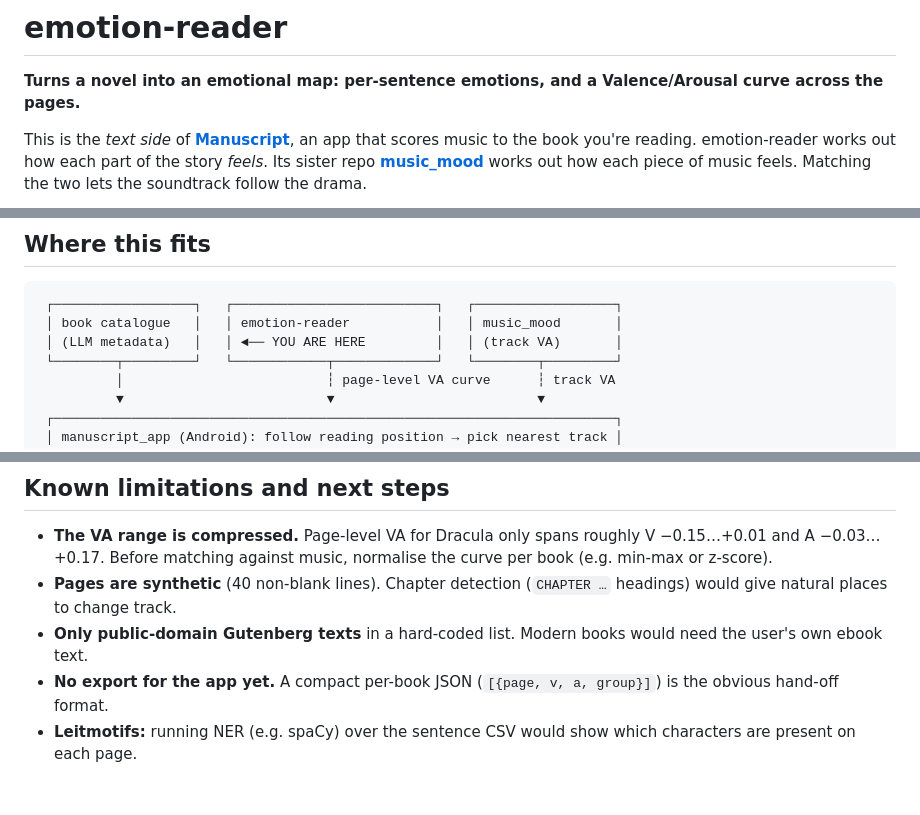
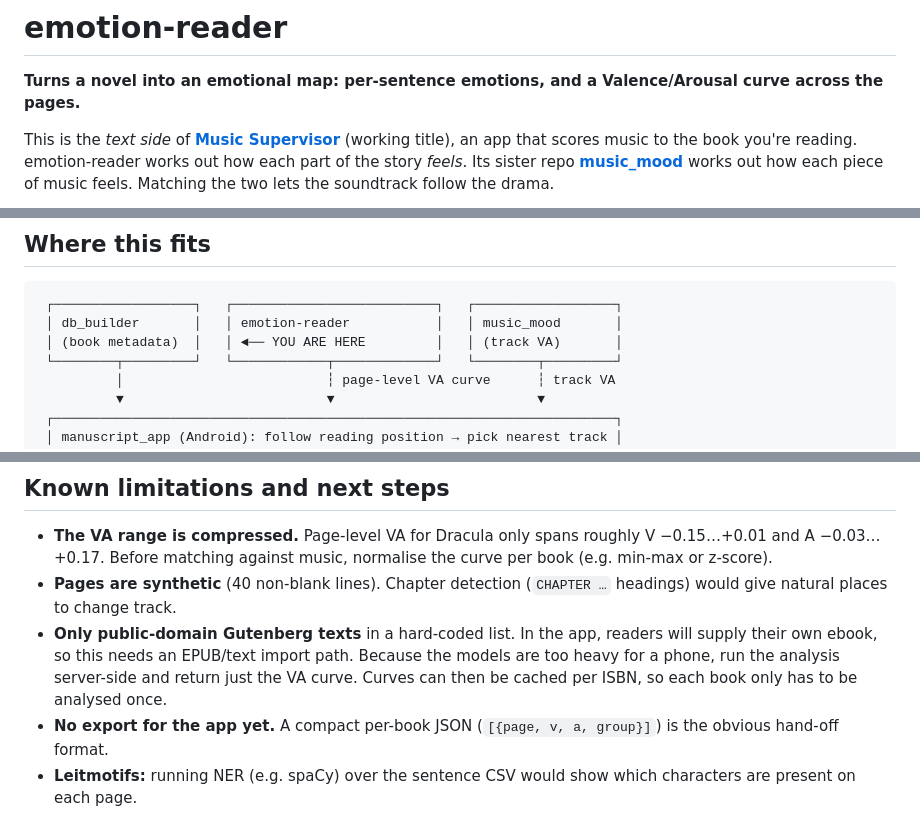
Before and after one commit to medusa606/emotion-reader, a Markdown page: README.md, 3 parts joined by grey strips. GitHub-like rendering; blank space fills up the shorter version.

Commit message:
README: Music Supervisor naming, db_builder, reader-supplied text
Co-Authored-By: Claude Opus 5.5 <noreply@anthropic.com>
Claude-Session: https://claude.ai/code/session_01LaPVez5hN31AWctxMEjcNN

````diff
--- a/README.md
+++ b/README.md
@@ -3,7 +3,7 @@
 **Turns a novel into an emotional map: per-sentence emotions, and a Valence/Arousal curve across
 the pages.**
 
-This is the *text side* of [**Manuscript**](https://github.com/medusa606/manuscript_app), an app
+This is the *text side* of [**Music Supervisor**](https://github.com/medusa606/manuscript_app) (working title), an app
 that scores music to the book you're reading. emotion-reader works out how each part of the story
 *feels*. Its sister repo [**music_mood**](https://github.com/medusa606/music_mood) works out how each
 piece of music feels. Matching the two lets the soundtrack follow the drama.
@@ -19,8 +19,8 @@ book, peaks several times, and climbs again at the climax.*
 
 ```text
  ┌──────────────────┐   ┌──────────────────────────┐   ┌──────────────────┐
- │ book catalogue   │   │ emotion-reader           │   │ music_mood       │
- │ (LLM metadata)   │   │ ◄── YOU ARE HERE         │   │ (track VA)       │
+ │ db_builder       │   │ emotion-reader           │   │ music_mood       │
+ │ (book metadata)  │   │ ◄── YOU ARE HERE         │   │ (track VA)       │
  └────────┬─────────┘   └────────────┬─────────────┘   └────────┬─────────┘
           │                          ┆ page-level VA curve      ┆ track VA
           ▼                          ▼                          ▼
@@ -172,8 +172,10 @@ main.py              PyCharm placeholder, not used
   A −0.03…+0.17. Before matching against music, normalise the curve per book (e.g. min-max or z-score).
 * **Pages are synthetic** (40 non-blank lines). Chapter detection (`CHAPTER …` headings) would
   give natural places to change track.
-* **Only public-domain Gutenberg texts** in a hard-coded list. Modern books would need the user's
-  own ebook text.
+* **Only public-domain Gutenberg texts** in a hard-coded list. In the app, readers will supply
+  their own ebook, so this needs an EPUB/text import path. Because the models are too heavy for a
+  phone, run the analysis server-side and return just the VA curve. Curves can then be cached per
+  ISBN, so each book only has to be analysed once.
 * **No export for the app yet.** A compact per-book JSON (`[{page, v, a, group}]`) is the obvious
   hand-off format.
 * **Leitmotifs:** running NER (e.g. spaCy) over the sentence CSV would show which characters are
````
